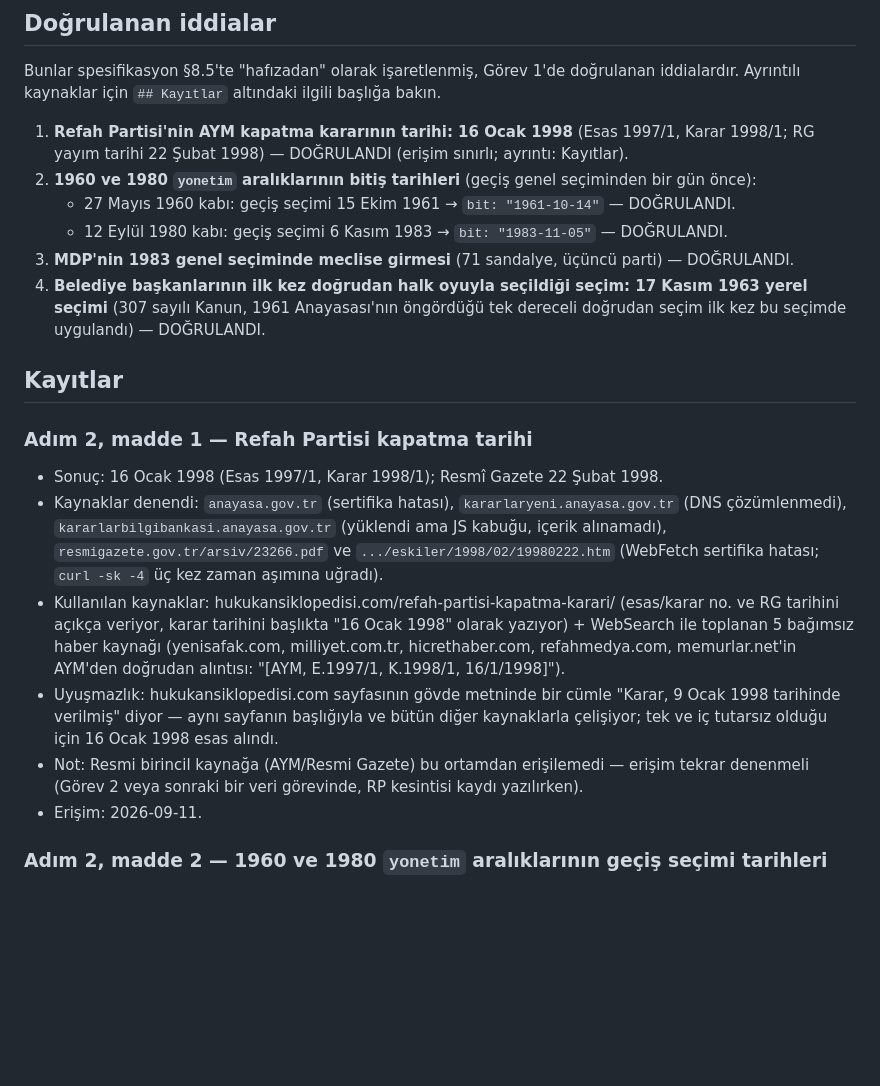
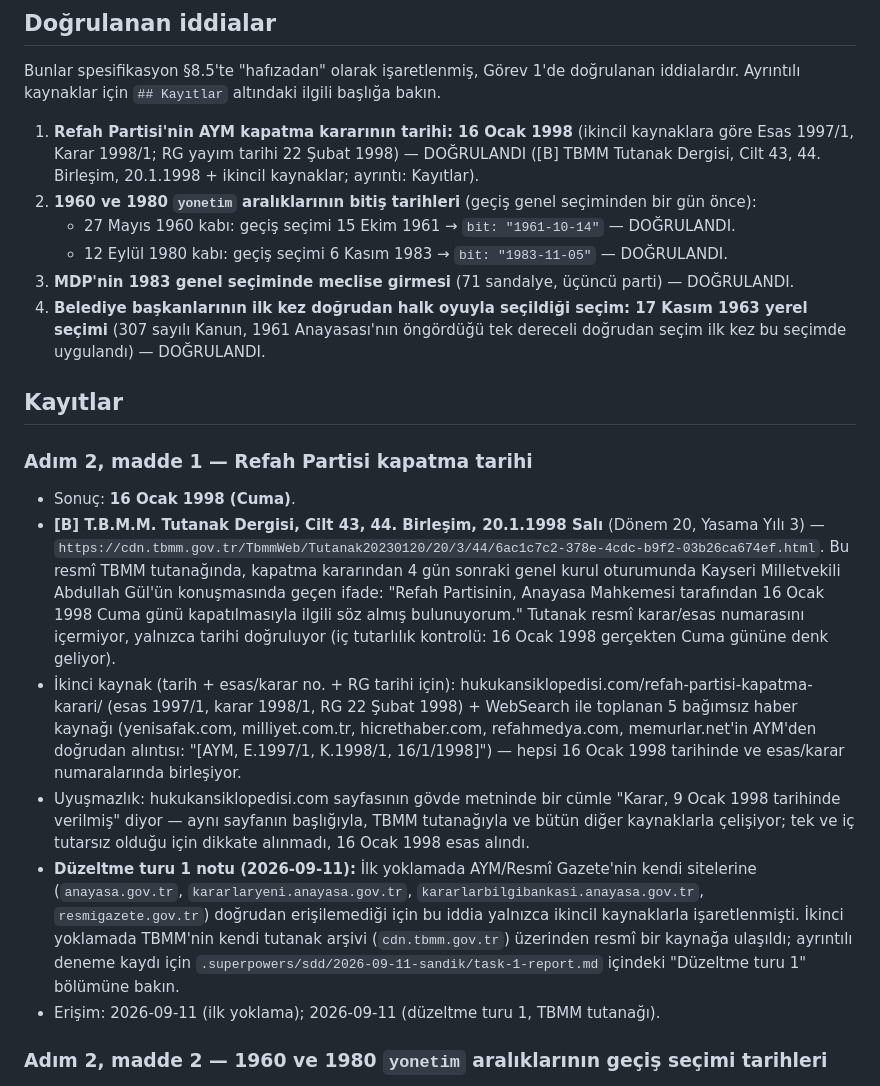
Before and after one commit to lizer20/turkiye_siyasi_partiler_soyagaci, a Markdown page: araclar/kaynak-defteri.md, the part around the change. Drawn GitHub-style; blank space fills up the shorter version.

Commit message:
Düzeltme: Refah Partisi kapatma tarihi resmi TBMM tutanağıyla doğrulandı
İnceleme bulgusu üzerine: kapatma tarihi (16 Ocak 1998) yalnızca ikincil
kaynaklarla işaretlenmişti ve "DOĞRULANDI (erişim sınırlı)" brief'in
öngörmediği bir ara durumdu. TBMM Tutanak Dergisi (Cilt 43, 44. Birleşim,
20.1.1998) resmi kaynak olarak bulundu; iddia artık düz "DOĞRULANDI".

Co-Authored-By: Claude Opus 5 <noreply@anthropic.com>

```diff
--- a/araclar/kaynak-defteri.md
+++ b/araclar/kaynak-defteri.md
@@ -21,8 +21,9 @@ Birincil kaynak **[B]** ile işaretlenir. "hesaplandı" = resmî il tablosundan
 Bunlar spesifikasyon §8.5'te "hafızadan" olarak işaretlenmiş, Görev 1'de doğrulanan iddialardır.
 Ayrıntılı kaynaklar için `## Kayıtlar` altındaki ilgili başlığa bakın.
 
-1. **Refah Partisi'nin AYM kapatma kararının tarihi: 16 Ocak 1998** (Esas 1997/1, Karar 1998/1;
-   RG yayım tarihi 22 Şubat 1998) — DOĞRULANDI (erişim sınırlı; ayrıntı: Kayıtlar).
+1. **Refah Partisi'nin AYM kapatma kararının tarihi: 16 Ocak 1998** (ikincil kaynaklara göre Esas
+   1997/1, Karar 1998/1; RG yayım tarihi 22 Şubat 1998) — DOĞRULANDI ([B] TBMM Tutanak Dergisi,
+   Cilt 43, 44. Birleşim, 20.1.1998 + ikincil kaynaklar; ayrıntı: Kayıtlar).
 2. **1960 ve 1980 `yonetim` aralıklarının bitiş tarihleri** (geçiş genel seçiminden bir gün önce):
    - 27 Mayıs 1960 kabı: geçiş seçimi 15 Ekim 1961 → `bit: "1961-10-14"` — DOĞRULANDI.
    - 12 Eylül 1980 kabı: geçiş seçimi 6 Kasım 1983 → `bit: "1983-11-05"` — DOĞRULANDI.
@@ -41,21 +42,29 @@ Ayrıntılı kaynaklar için `## Kayıtlar` altındaki ilgili başlığa bakın.
 -->
 
 ### Adım 2, madde 1 — Refah Partisi kapatma tarihi
-- Sonuç: 16 Ocak 1998 (Esas 1997/1, Karar 1998/1); Resmî Gazete 22 Şubat 1998.
-- Kaynaklar denendi: `anayasa.gov.tr` (sertifika hatası), `kararlaryeni.anayasa.gov.tr` (DNS
-  çözümlenmedi), `kararlarbilgibankasi.anayasa.gov.tr` (yüklendi ama JS kabuğu, içerik alınamadı),
-  `resmigazete.gov.tr/arsiv/23266.pdf` ve `.../eskiler/1998/02/19980222.htm` (WebFetch sertifika
-  hatası; `curl -sk -4` üç kez zaman aşımına uğradı).
-- Kullanılan kaynaklar: hukukansiklopedisi.com/refah-partisi-kapatma-karari/ (esas/karar no. ve
-  RG tarihini açıkça veriyor, karar tarihini başlıkta "16 Ocak 1998" olarak yazıyor) + WebSearch
-  ile toplanan 5 bağımsız haber kaynağı (yenisafak.com, milliyet.com.tr, hicrethaber.com,
-  refahmedya.com, memurlar.net'in AYM'den doğrudan alıntısı: "[AYM, E.1997/1, K.1998/1, 16/1/1998]").
+- Sonuç: **16 Ocak 1998 (Cuma)**.
+- **[B] T.B.M.M. Tutanak Dergisi, Cilt 43, 44. Birleşim, 20.1.1998 Salı** (Dönem 20, Yasama Yılı 3)
+  — `https://cdn.tbmm.gov.tr/TbmmWeb/Tutanak20230120/20/3/44/6ac1c7c2-378e-4cdc-b9f2-03b26ca674ef.html`.
+  Bu resmî TBMM tutanağında, kapatma kararından 4 gün sonraki genel kurul oturumunda Kayseri
+  Milletvekili Abdullah Gül'ün konuşmasında geçen ifade: "Refah Partisinin, Anayasa Mahkemesi
+  tarafından 16 Ocak 1998 Cuma günü kapatılmasıyla ilgili söz almış bulunuyorum." Tutanak resmî
+  karar/esas numarasını içermiyor, yalnızca tarihi doğruluyor (iç tutarlılık kontrolü: 16 Ocak
+  1998 gerçekten Cuma gününe denk geliyor).
+- İkinci kaynak (tarih + esas/karar no. + RG tarihi için): hukukansiklopedisi.com/refah-partisi-kapatma-karari/
+  (esas 1997/1, karar 1998/1, RG 22 Şubat 1998) + WebSearch ile toplanan 5 bağımsız haber kaynağı
+  (yenisafak.com, milliyet.com.tr, hicrethaber.com, refahmedya.com, memurlar.net'in AYM'den
+  doğrudan alıntısı: "[AYM, E.1997/1, K.1998/1, 16/1/1998]") — hepsi 16 Ocak 1998 tarihinde ve
+  esas/karar numaralarında birleşiyor.
 - Uyuşmazlık: hukukansiklopedisi.com sayfasının gövde metninde bir cümle "Karar, 9 Ocak 1998
-  tarihinde verilmiş" diyor — aynı sayfanın başlığıyla ve bütün diğer kaynaklarla çelişiyor;
-  tek ve iç tutarsız olduğu için 16 Ocak 1998 esas alındı.
-- Not: Resmi birincil kaynağa (AYM/Resmi Gazete) bu ortamdan erişilemedi — erişim tekrar
-  denenmeli (Görev 2 veya sonraki bir veri görevinde, RP kesintisi kaydı yazılırken).
-- Erişim: 2026-09-11.
+  tarihinde verilmiş" diyor — aynı sayfanın başlığıyla, TBMM tutanağıyla ve bütün diğer
+  kaynaklarla çelişiyor; tek ve iç tutarsız olduğu için dikkate alınmadı, 16 Ocak 1998 esas alındı.
+- **Düzeltme turu 1 notu (2026-09-11):** İlk yoklamada AYM/Resmî Gazete'nin kendi sitelerine
+  (`anayasa.gov.tr`, `kararlaryeni.anayasa.gov.tr`, `kararlarbilgibankasi.anayasa.gov.tr`,
+  `resmigazete.gov.tr`) doğrudan erişilemediği için bu iddia yalnızca ikincil kaynaklarla işaretlenmişti.
+  İkinci yoklamada TBMM'nin kendi tutanak arşivi (`cdn.tbmm.gov.tr`) üzerinden resmî bir kaynağa
+  ulaşıldı; ayrıntılı deneme kaydı için `.superpowers/sdd/2026-09-11-sandik/task-1-report.md`
+  içindeki "Düzeltme turu 1" bölümüne bakın.
+- Erişim: 2026-09-11 (ilk yoklama); 2026-09-11 (düzeltme turu 1, TBMM tutanağı).
 
 ### Adım 2, madde 2 — 1960 ve 1980 `yonetim` aralıklarının geçiş seçimi tarihleri
 - Sonuç: 27 Mayıs 1960 kabı → geçiş seçimi 15 Ekim 1961 → `bit = 1961-10-14`.
```
Also changed, not shown: 1 other file.
